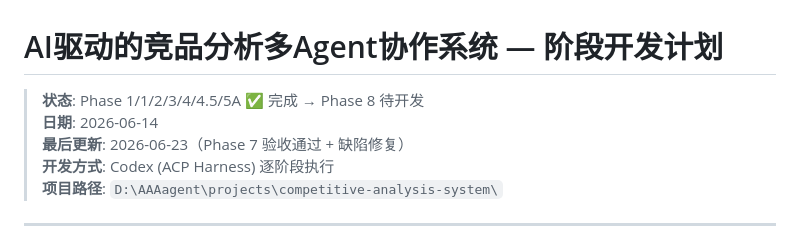
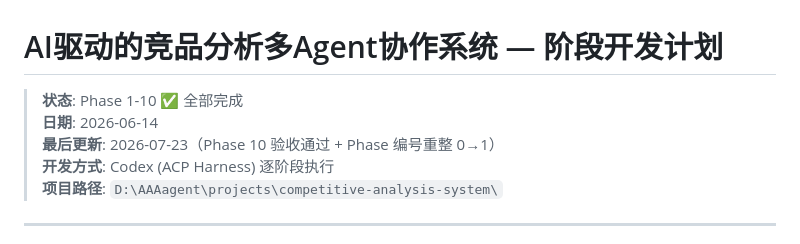
Before and after one commit to Clairover402/competitive-analysis-system, a Markdown page: DEVELOPMENT_PLAN.md, the part around the change. Rendered like a GitHub page.

```diff
--- a/DEVELOPMENT_PLAN.md
+++ b/DEVELOPMENT_PLAN.md
@@ -1,8 +1,8 @@
 # AI驱动的竞品分析多Agent协作系统 — 阶段开发计划
 
-> **状态**: Phase 1/1/2/3/4/4.5/5A ✅ 完成 → Phase 8 待开发
+> **状态**: Phase 1-10 ✅ 全部完成
 > **日期**: 2026-06-14
-> **最后更新**: 2026-06-23（Phase 7 验收通过 + 缺陷修复）
+> **最后更新**: 2026-07-23（Phase 10 验收通过 + Phase 编号重整 0→1）
 > **开发方式**: Codex (ACP Harness) 逐阶段执行
 > **项目路径**: `D:\AAAagent\projects\competitive-analysis-system\`
 
```
Also changed, not shown: README.md (+11 -11 lines), phase_report/phase1-3-implementation-summary_2026-07-23.md (added, +442 -0 lines).
